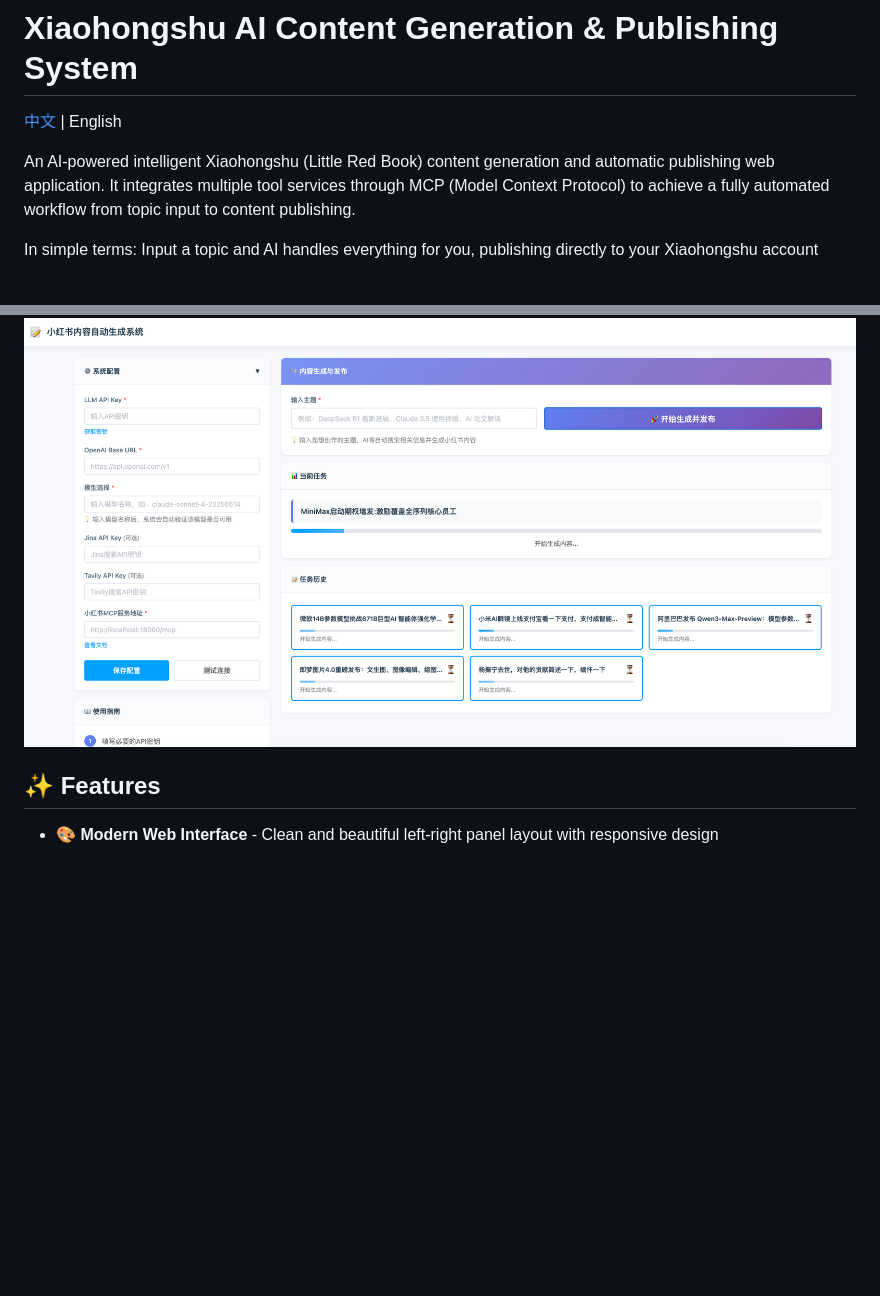
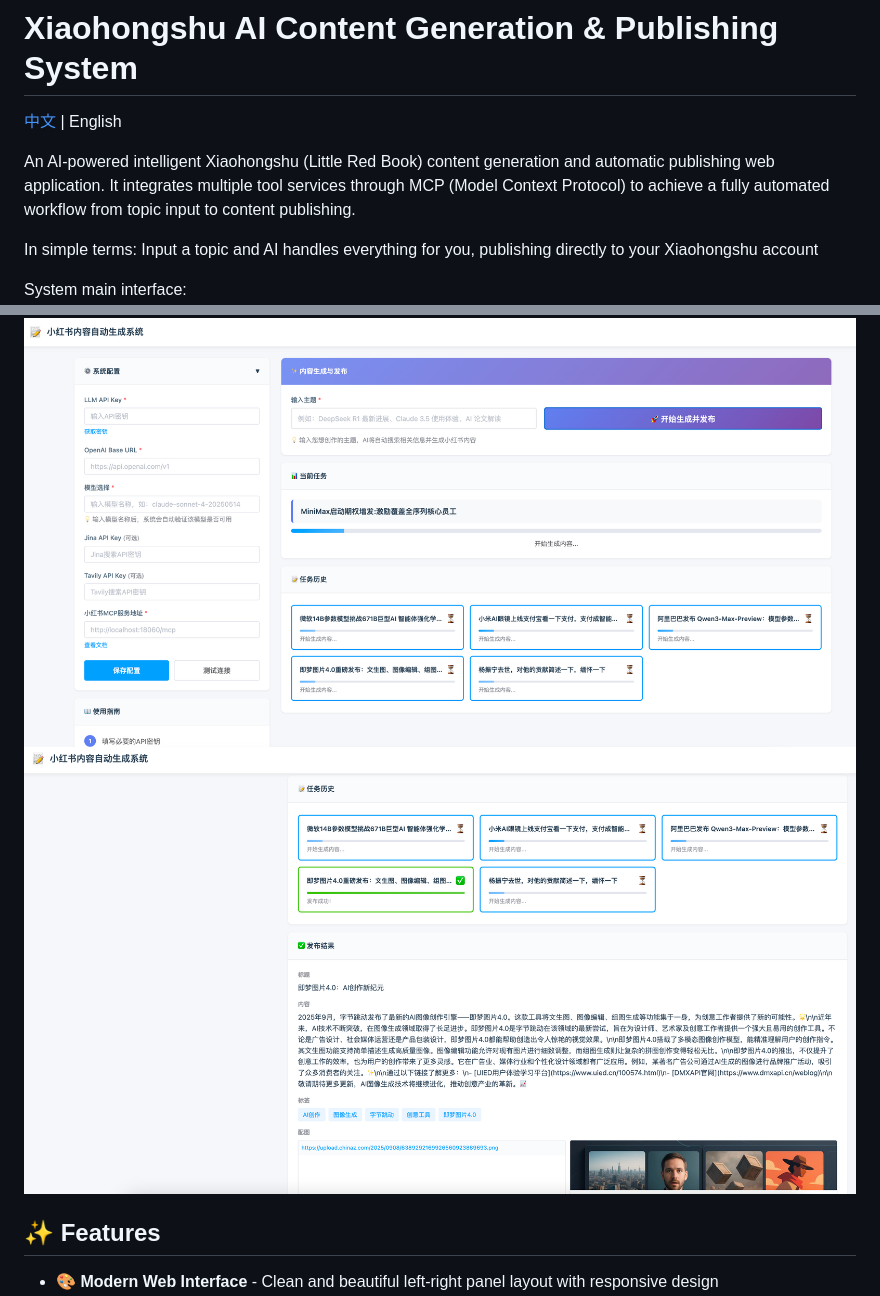
Before and after one commit to tool-pressure/xiaohongshu, a Markdown page: README.md, 2 parts joined by grey strips. Drawn GitHub-style; blank space fills up the shorter version.

```diff
--- a/README.md
+++ b/README.md
@@ -6,8 +6,9 @@ An AI-powered intelligent Xiaohongshu (Little Red Book) content generation and a
 
 In simple terms: Input a topic and AI handles everything for you, publishing directly to your Xiaohongshu account
 
+System main interface:
 ![img.png](pages/img.png)
-
+![img.png](pages/img_2.png)
 
 ## ✨ Features
 
```
Also changed, not shown: README_ZH.md (+2 -1 lines).
